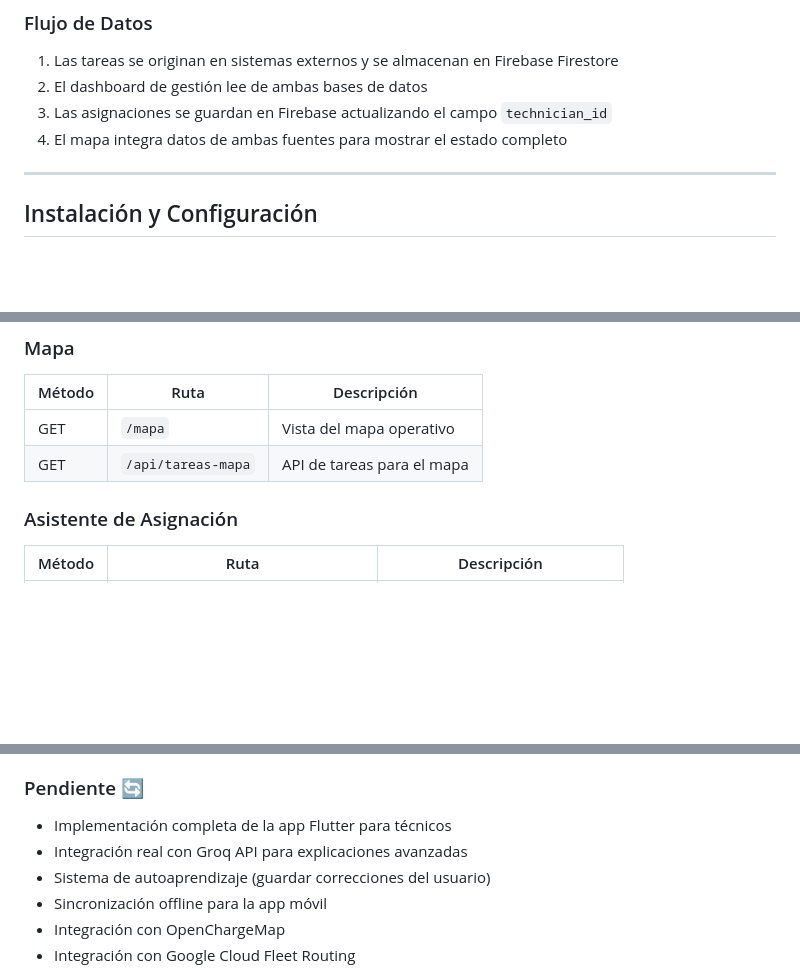
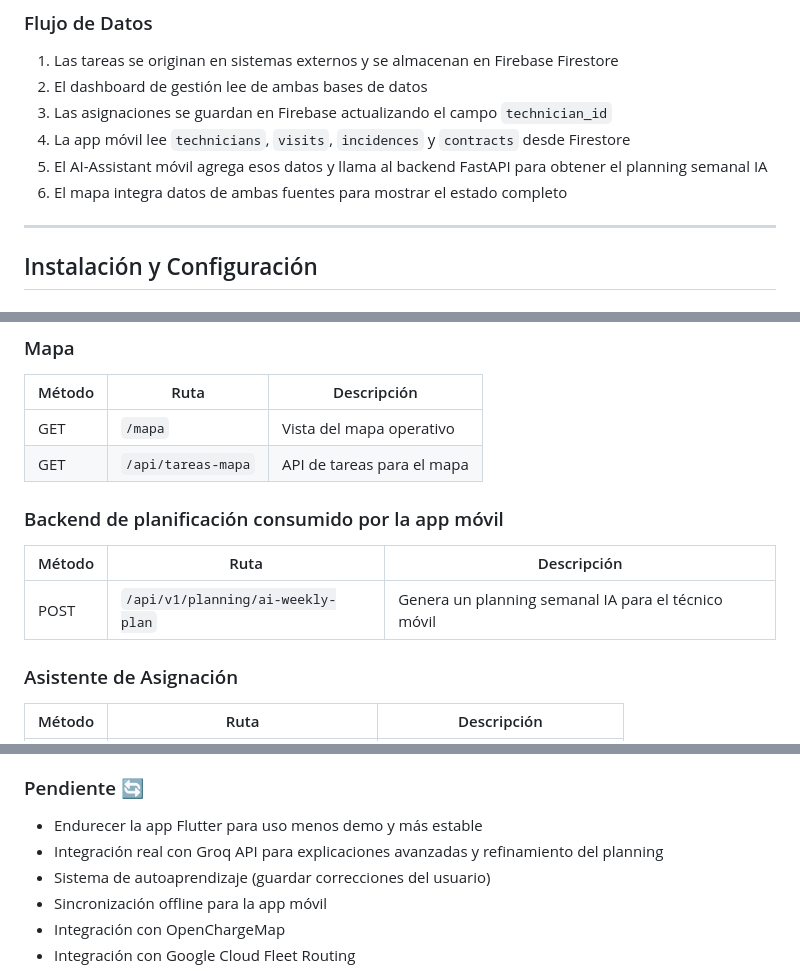
Before and after one commit to Waliguren/SmartMobilityHackathon, a Markdown page: README.md, 3 parts joined by grey strips. Rendered like a GitHub page; blank space fills up the shorter version.

```diff
--- a/README.md
+++ b/README.md
@@ -193,7 +208,9 @@ El sistema opera con dos fuentes de datos complementarias:
 1. Las tareas se originan en sistemas externos y se almacenan en Firebase Firestore
 2. El dashboard de gestión lee de ambas bases de datos
 3. Las asignaciones se guardan en Firebase actualizando el campo `technician_id`
-4. El mapa integra datos de ambas fuentes para mostrar el estado completo
+4. La app móvil lee `technicians`, `visits`, `incidences` y `contracts` desde Firestore
+5. El AI-Assistant móvil agrega esos datos y llama al backend FastAPI para obtener el planning semanal IA
+6. El mapa integra datos de ambas fuentes para mostrar el estado completo
 
 ---
 
@@ -353,6 +395,12 @@ Para habilitar las explicaciones de IA:
 |--------|------|-------------|
 | GET | `/mapa` | Vista del mapa operativo |
 | GET | `/api/tareas-mapa` | API de tareas para el mapa |
+
+### Backend de planificación consumido por la app móvil
+
+| Método | Ruta | Descripción |
+|--------|------|-------------|
+| POST | `/api/v1/planning/ai-weekly-plan` | Genera un planning semanal IA para el técnico móvil |
 
 ### Asistente de Asignación
 
@@ -449,8 +497,8 @@ docker run -p 5000:5000 smartmobility-web
 
 ### Pendiente 🔄
 
-- Implementación completa de la app Flutter para técnicos
-- Integración real con Groq API para explicaciones avanzadas
+- Endurecer la app Flutter para uso menos demo y más estable
+- Integración real con Groq API para explicaciones avanzadas y refinamiento del planning
 - Sistema de autoaprendizaje (guardar correcciones del usuario)
 - Sincronización offline para la app móvil
 - Integración con OpenChargeMap
```
Also changed, not shown: other parts of README.md (+43 -3 lines).
